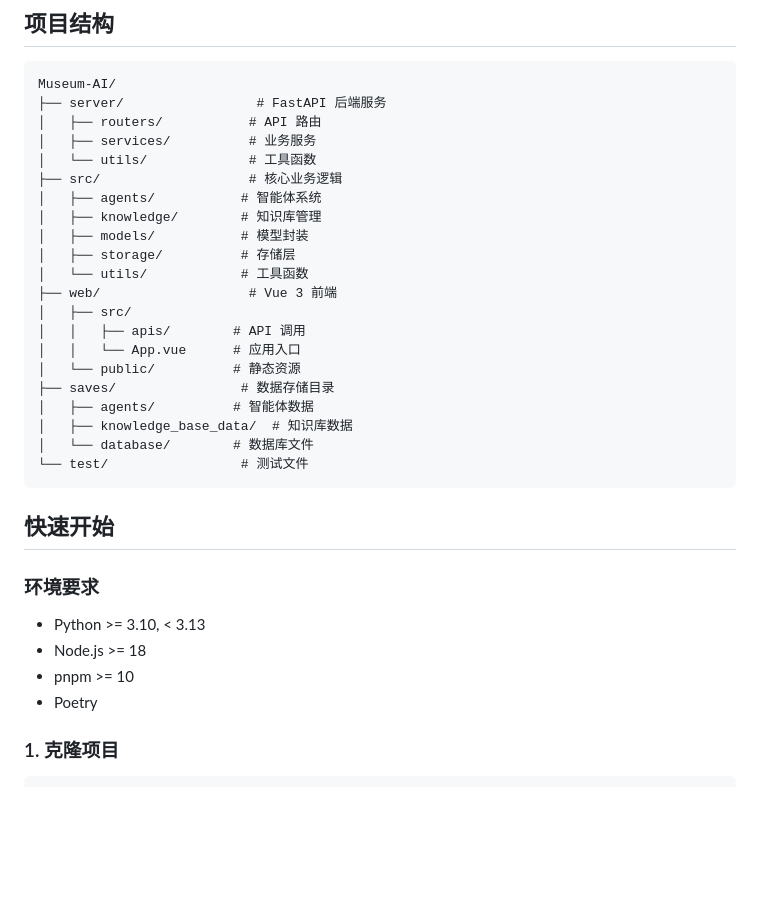
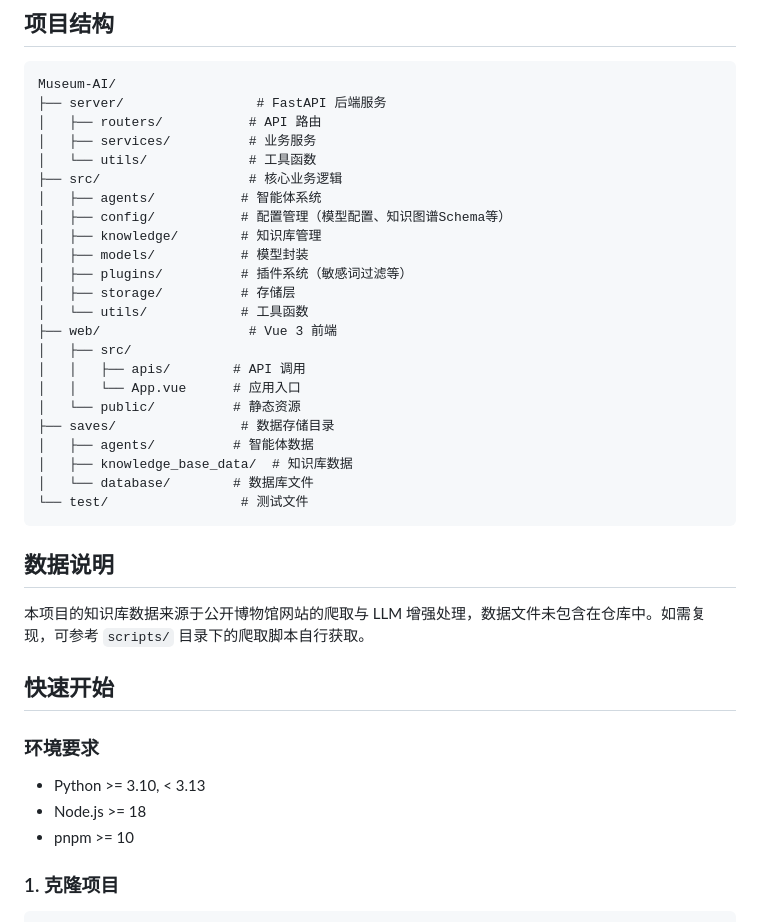
Before and after one commit to SoloMinerva/Museum-AI, a Markdown page: README.md, the part around one of its changes. GitHub-like rendering; blank space fills up the shorter version.

````diff
--- a/README.md
+++ b/README.md
@@ -82,8 +82,10 @@ Museum-AI/
 │   └── utils/             # 工具函数
 ├── src/                   # 核心业务逻辑
 │   ├── agents/           # 智能体系统
+│   ├── config/           # 配置管理（模型配置、知识图谱Schema等）
 │   ├── knowledge/        # 知识库管理
 │   ├── models/           # 模型封装
+│   ├── plugins/          # 插件系统（敏感词过滤等）
 │   ├── storage/          # 存储层
 │   └── utils/            # 工具函数
 ├── web/                   # Vue 3 前端
@@ -98,6 +100,10 @@ Museum-AI/
 └── test/                 # 测试文件
 ```
 
+## 数据说明
+
+本项目的知识库数据来源于公开博物馆网站的爬取与 LLM 增强处理，数据文件未包含在仓库中。如需复现，可参考 `scripts/` 目录下的爬取脚本自行获取。
+
 ## 快速开始
 
 ### 环境要求
@@ -105,7 +111,6 @@ Museum-AI/
 - Python >= 3.10, < 3.13
 - Node.js >= 18
 - pnpm >= 10
-- Poetry
 
 ### 1. 克隆项目
 
````
Also changed, not shown: other parts of README.md (+41 -49 lines).
